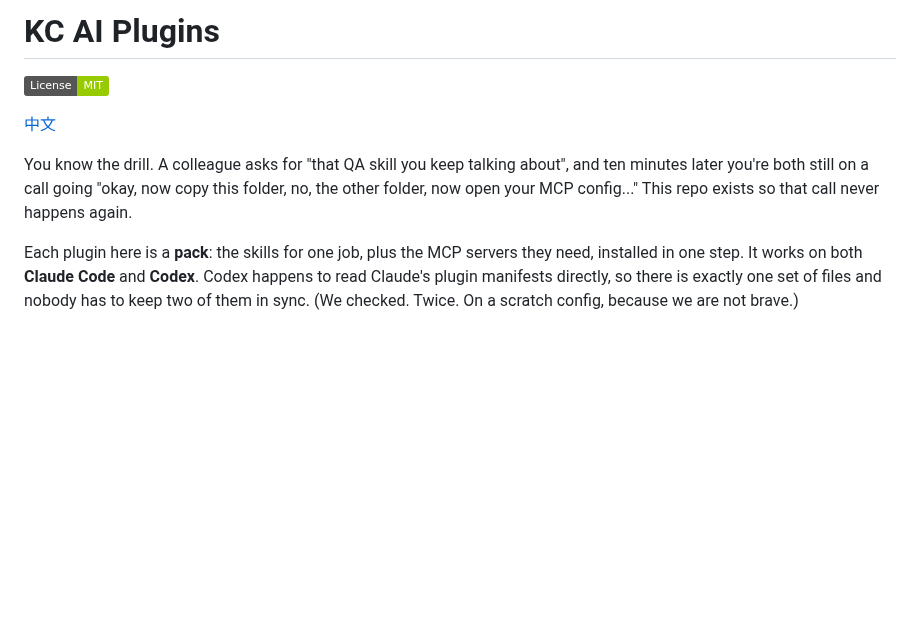
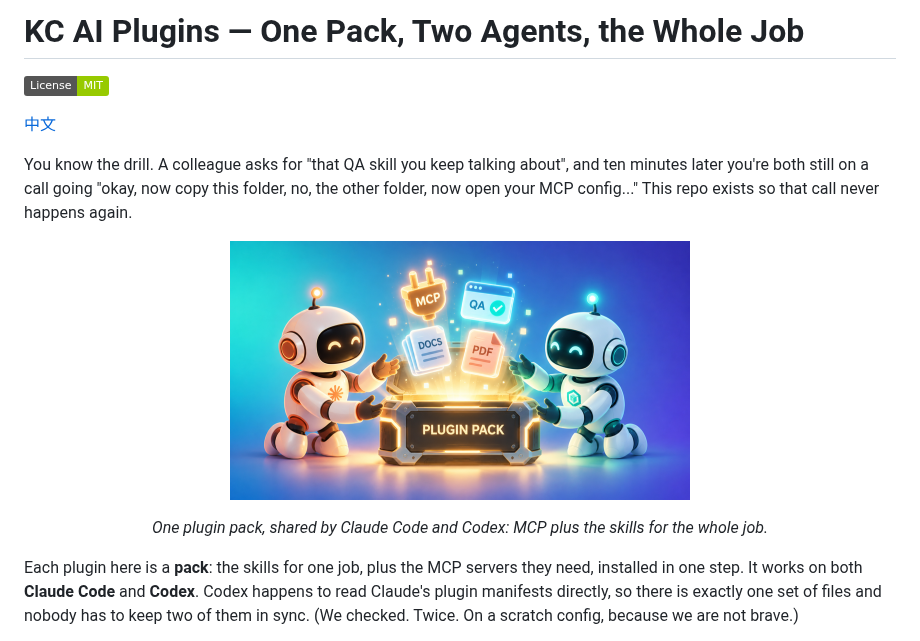
Before and after one commit to KerberosClaw/kc_ai_plugins, a Markdown page: README.md, the part around the change. Drawn GitHub-style; pictures changed too: image/kc_ai_plugins_hero.png (added); badges without logos; blank space fills up the shorter version.

```diff
--- a/README.md
+++ b/README.md
@@ -1,10 +1,16 @@
-# KC AI Plugins
+# KC AI Plugins — One Pack, Two Agents, the Whole Job
 
 [![License: MIT](https://img.shields.io/badge/License-MIT-green.svg)](LICENSE)
 
 [中文](README_zh.md)
 
 You know the drill. A colleague asks for "that QA skill you keep talking about", and ten minutes later you're both still on a call going "okay, now copy this folder, no, the other folder, now open your MCP config..." This repo exists so that call never happens again.
+
+<p align="center">
+  <img src="image/kc_ai_plugins_hero.png" width="460" alt="An orange Claude-inspired agent and a teal Codex-inspired agent open the same plugin pack, revealing MCP, QA, Docs, and PDF modules">
+</p>
+
+<p align="center"><em>One plugin pack, shared by Claude Code and Codex: MCP plus the skills for the whole job.</em></p>
 
 Each plugin here is a **pack**: the skills for one job, plus the MCP servers they need, installed in one step. It works on both **Claude Code** and **Codex**. Codex happens to read Claude's plugin manifests directly, so there is exactly one set of files and nobody has to keep two of them in sync. (We checked. Twice. On a scratch config, because we are not brave.)
 
```
Also changed, not shown: README_zh.md (+7 -1 lines).
